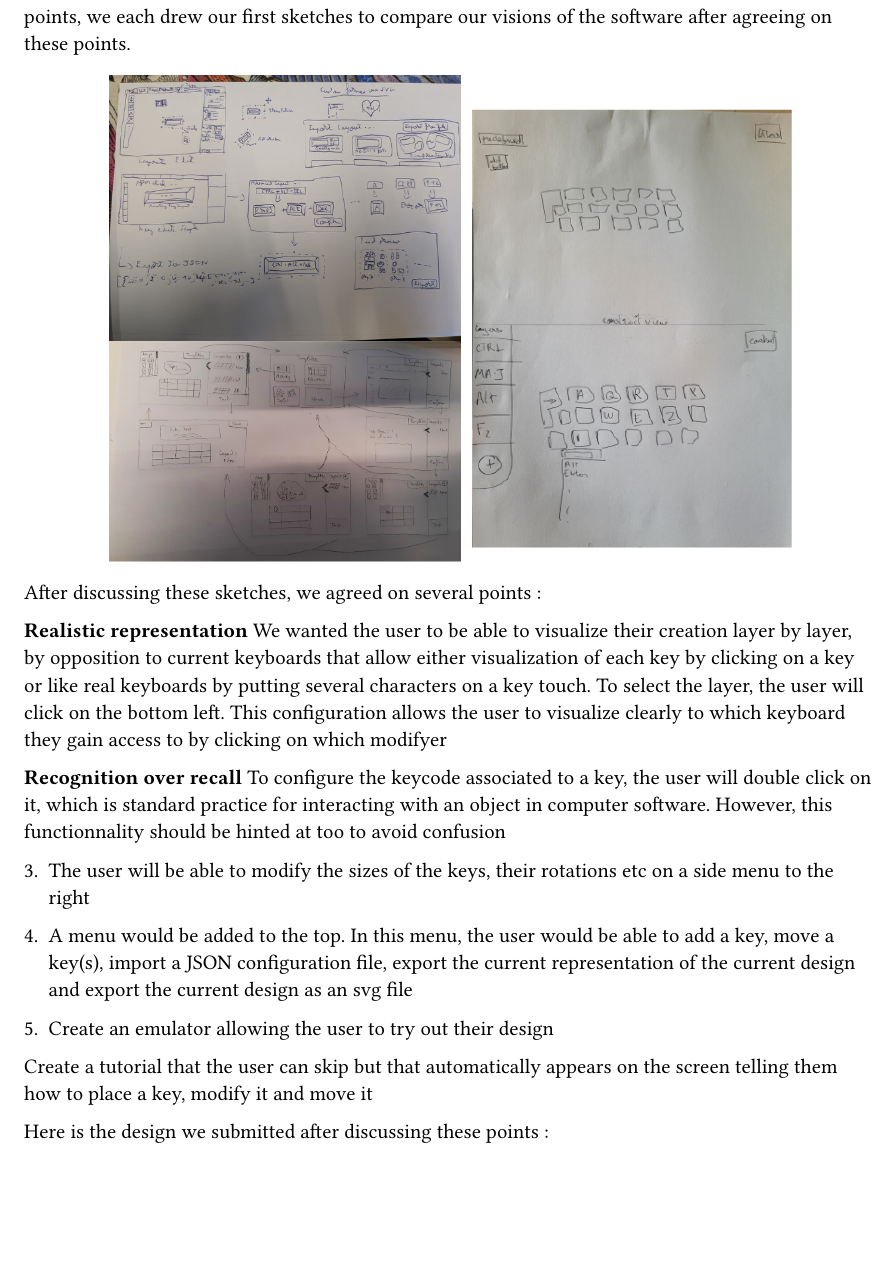
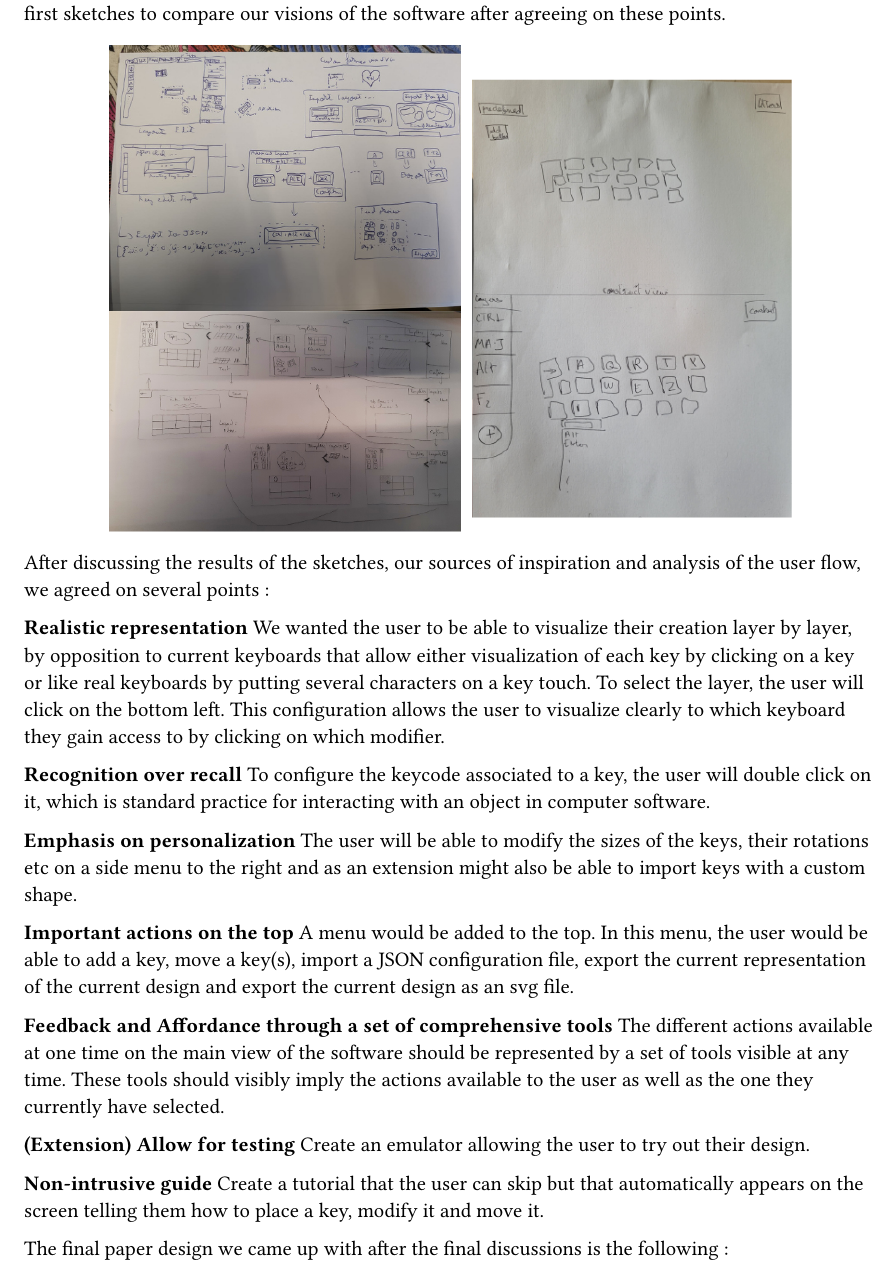
Before and after one commit to Keybby/ihm-keyboard, a Typst document (rapports/final/Final_report.typ, which reads rapports/final/design.typ): part of page 6 of 7, cut so that both start at the same text, the shorter picture padded with empty space. Compiled offline with Typst 0.15.

Commit message:
Continuation of design

```diff
--- a/rapports/final/design.typ
+++ b/rapports/final/design.typ
@@ -1,20 +1,25 @@
 #import "styles.typ": bullet;
 
-To choose our design, we first discussed what were in our opinion the most important aspects of our software, what would be the essential tools and how to implement them. After discussing these points, we each drew our first sketches to compare our visions of the software after agreeing on these points.
+To choose our design, we first discussed what were in our opinion the most important aspects of our software with respect to the opinions we gathered during the requirements gathering, what would be the essential tools and how to implement them. After discussing these points, we each drew our first sketches to compare our visions of the software after agreeing on these points.
 
 #figure(image("images/3sketch.png", width: 80%),)
 
-After discussing these sketches, we agreed on several points :
+After discussing the results of the sketches, our sources of inspiration and analysis of the user flow, we agreed on several points :
 
-#bullet("Realistic representation")[We wanted the user to be able to visualize their creation layer by layer, by opposition to current keyboards that allow either visualization of each key by clicking on a key or like real keyboards by putting several characters on a key touch. To select the layer, the user will click on the bottom left. This configuration allows the user to visualize clearly to which keyboard they gain access to by clicking on which modifyer]
+#bullet("Realistic representation")[We wanted the user to be able to visualize their creation layer by layer, by opposition to current keyboards that allow either visualization of each key by clicking on a key or like real keyboards by putting several characters on a key touch. To select the layer, the user will click on the bottom left. This configuration allows the user to visualize clearly to which keyboard they gain access to by clicking on which modifier.]
 
-#bullet("Recognition over recall")[To configure the keycode associated to a key, the user will double click on it, which is standard practice for interacting with an object in computer software. However, this functionnality should be hinted at too to avoid confusion]
+#bullet("Recognition over recall")[To configure the keycode associated to a key, the user will double click on it, which is standard practice for interacting with an object in computer software.]
 
-3. The user will be able to modify the sizes of the keys, their rotations etc on a side menu to the right
+//  However, this functionality should be hinted at too to avoid confusion.
 
-4. A menu would be added to the top. In this menu, the user would be able to add a key, move a key(s), import a JSON configuration file, export the current representation of the current design and export the current design as an svg file
+#bullet("Emphasis on personalization")[The user will be able to modify the sizes of the keys, their rotations etc on a side menu to the right and as an extension might also be able to import keys with a custom shape.]
 
-5. Create an emulator allowing the user to try out their design
-Create a tutorial that the user can skip but that automatically appears on the screen telling them how to place a key, modify it and move it
+#bullet("Important actions on the top")[A menu would be added to the top. In this menu, the user would be able to add a key, move a key(s), import a JSON configuration file, export the current representation of the current design and export the current design as an svg file.]
 
-Here is the design we submitted after discussing these points :
+#bullet("Feedback and Affordance through a set of comprehensive tools")[The different actions available at one time on the main view of the software should be represented by a set of tools visible at any time. These tools should visibly imply the actions available to the user as well as the one they currently have selected.]
+
+#bullet("(Extension) Allow for testing")[Create an emulator allowing the user to try out their design.]
+
+#bullet("Non-intrusive guide")[Create a tutorial that the user can skip but that automatically appears on the screen telling them how to place a key, modify it and move it.]
+
+The final paper design we came up with after the final discussions is the following :
```
Also changed, not shown: rapports/final/Final_report.pdf, rapports/final/design.typ (9 more changed lines).
